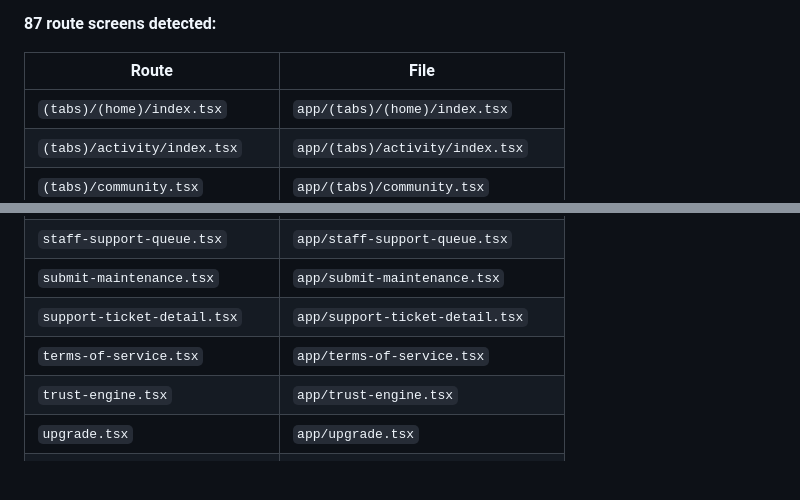
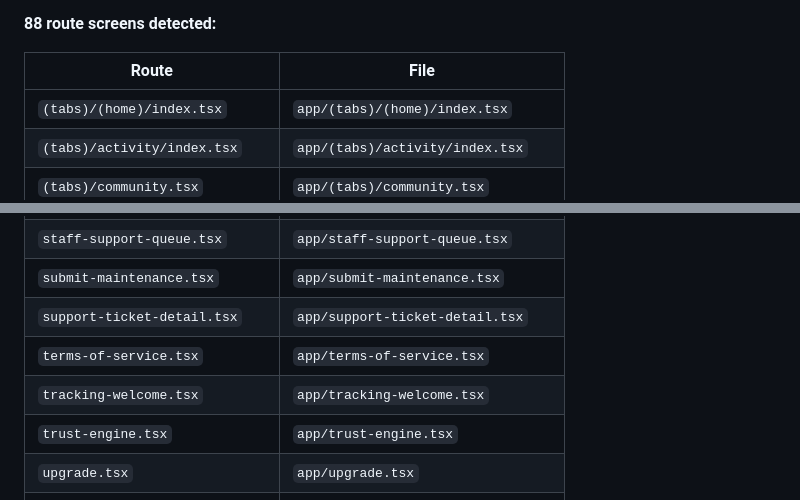
Before and after one commit to whichwaywebdesigns-droid/rork-porchivo-one-more, a Markdown page: MAINTENANCE.md, 2 parts joined by grey strips. GitHub-like rendering; blank space fills up the shorter version.

```diff
--- a/MAINTENANCE.md
+++ b/MAINTENANCE.md
@@ -229,7 +229,7 @@ follow the existing pattern for adding a new carrier regex.
 > curated table above stays hand-written; this list is the complete, always-current
 > set of route files so nothing silently goes missing as the app grows._
 
-**87 route screens detected:**
+**88 route screens detected:**
 
 | Route | File |
 |-------|------|
@@ -308,6 +308,7 @@ follow the existing pattern for adding a new carrier regex.
 | `submit-maintenance.tsx` | `app/submit-maintenance.tsx` |
 | `support-ticket-detail.tsx` | `app/support-ticket-detail.tsx` |
 | `terms-of-service.tsx` | `app/terms-of-service.tsx` |
+| `tracking-welcome.tsx` | `app/tracking-welcome.tsx` |
 | `trust-engine.tsx` | `app/trust-engine.tsx` |
 | `upgrade.tsx` | `app/upgrade.tsx` |
 | `ups-amazon/access-points.tsx` | `app/ups-amazon/access-points.tsx` |
```
Also changed, not shown: other parts of MAINTENANCE.md (+1 -1 lines), README.md (+4 -4 lines).
